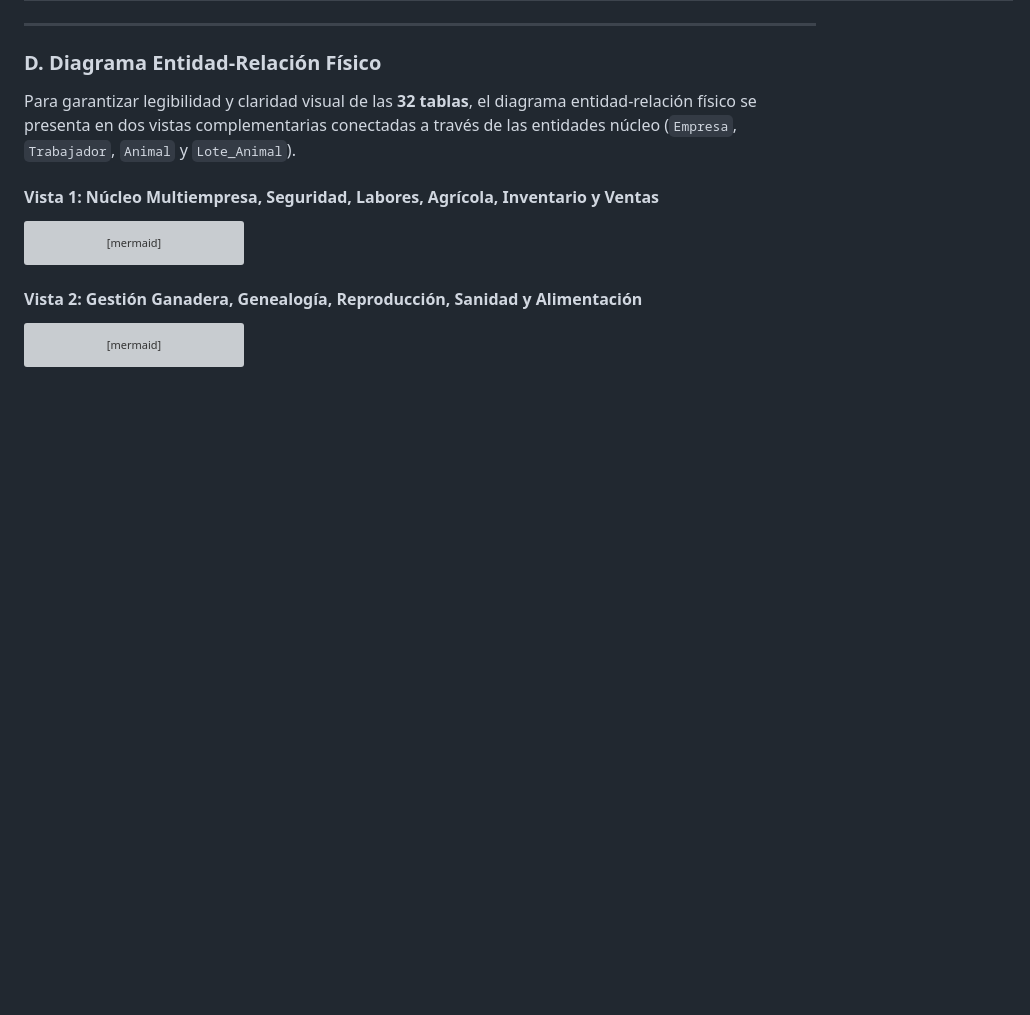
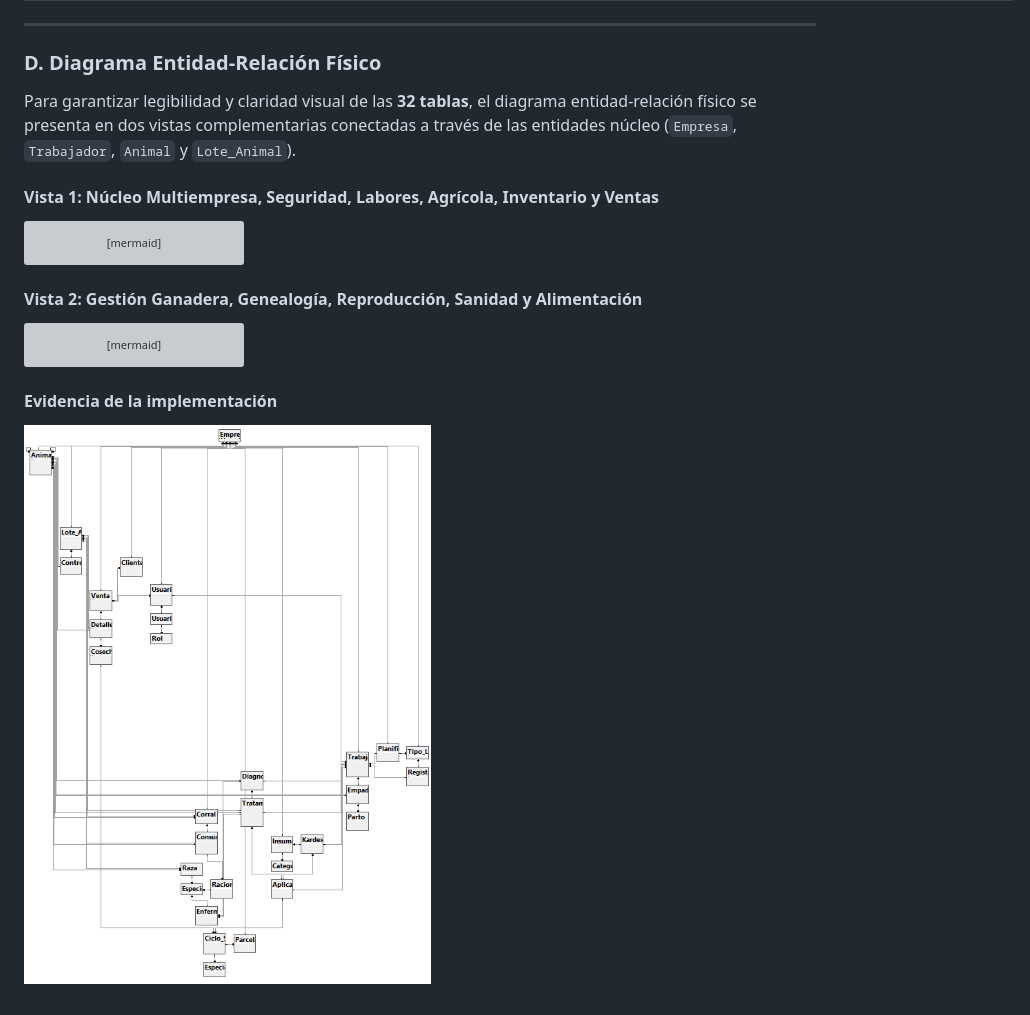
Before and after one commit to AlvaroVera159/Proyecto_SGBD_Grupo1, a Markdown page: Capitulo_4_Implementacion_de_base_de_datos/4.2_Diagramas_de_datos.md, the part around the change. Drawn GitHub-style; pictures changed too: Capitulo_4_Implementacion_de_base_de_datos/evidencia_diagrama_fisico.png (added); blank space fills up the shorter version; grey boxes are pictures that could not be loaded.

Commit message:
Subida de evidencia

````diff
--- a/Capitulo_4_Implementacion_de_base_de_datos/4.2_Diagramas_de_datos.md
+++ b/Capitulo_4_Implementacion_de_base_de_datos/4.2_Diagramas_de_datos.md
@@ -696,3 +696,7 @@ erDiagram
     Lote_Animal |o--o{ Consumo_Alimentacion : "consume"
     Corral |o--o{ Consumo_Alimentacion : "abastece"
 ```
+
+#### Evidencia de la implementación
+
+![Evidencia del diagrama físico](./evidencia_diagrama_fisico.png)
````
